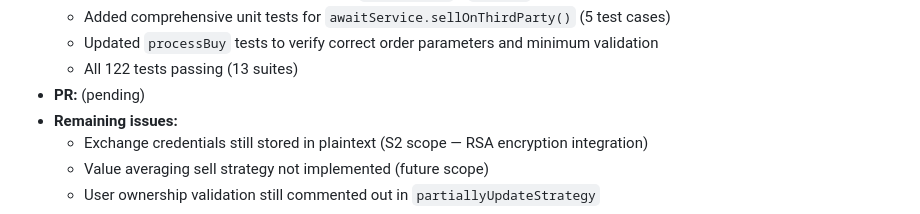
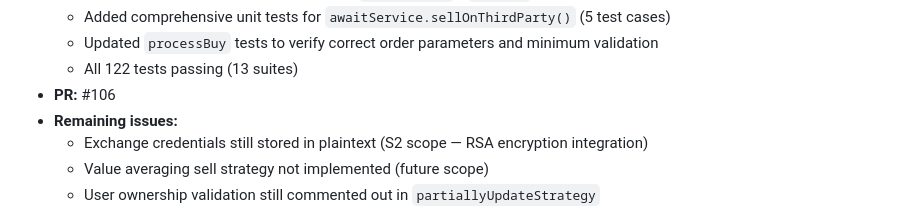
Before and after one commit to ucfyao/moow-api-express, a Markdown page: docs/plans/2026-02-14-migration-strategy-design.md, the part around the change. Rendered like a GitHub page.

Commit message:
docs: update migration tracker with PR #106
Co-Authored-By: Claude Opus 4.6 <noreply@anthropic.com>

```diff
--- a/docs/plans/2026-02-14-migration-strategy-design.md
+++ b/docs/plans/2026-02-14-migration-strategy-design.md
@@ -164,7 +164,7 @@ All foundation work is done in both projects:
   - Added comprehensive unit tests for `awaitService.sellOnThirdParty()` (5 test cases)
   - Updated `processBuy` tests to verify correct order parameters and minimum validation
   - All 122 tests passing (13 suites)
-- **PR:** (pending)
+- **PR:** #106
 - **Remaining issues:**
   - Exchange credentials still stored in plaintext (S2 scope — RSA encryption integration)
   - Value averaging sell strategy not implemented (future scope)
```
